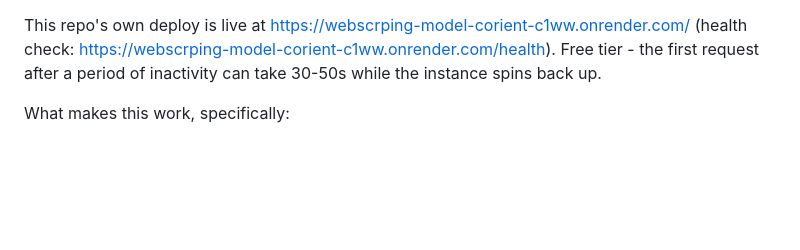
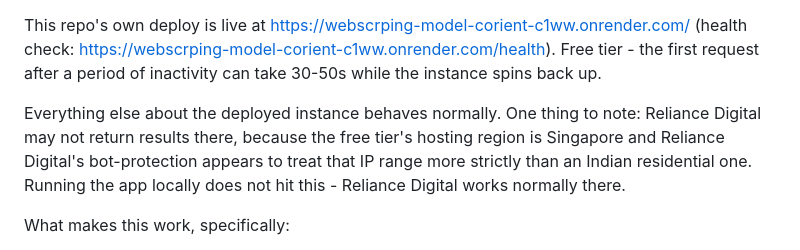
Before and after one commit to atul2501/Webscrping-model-corient, a Markdown page: README.md, the part around the change. Drawn GitHub-style; blank space fills up the shorter version.

Commit message:
add reliecne reason

```diff
--- a/README.md
+++ b/README.md
@@ -148,6 +148,13 @@ This repo's own deploy is live at
 (health check: [https://webscrping-model-corient-c1ww.onrender.com/health](https://webscrping-model-corient-c1ww.onrender.com/health)).
 Free tier - the first request after a period of inactivity can take 30-50s
 while the instance spins back up.
+
+Everything else about the deployed instance behaves normally. One thing to
+note: Reliance Digital may not return results there, because the free
+tier's hosting region is Singapore and Reliance Digital's bot-protection
+appears to treat that IP range more strictly than an Indian residential
+one. Running the app locally does not hit this - Reliance Digital works
+normally there.
 
 What makes this work, specifically:
 - `docker-entrypoint.sh` runs `flask db upgrade` before starting `gunicorn`,
```
